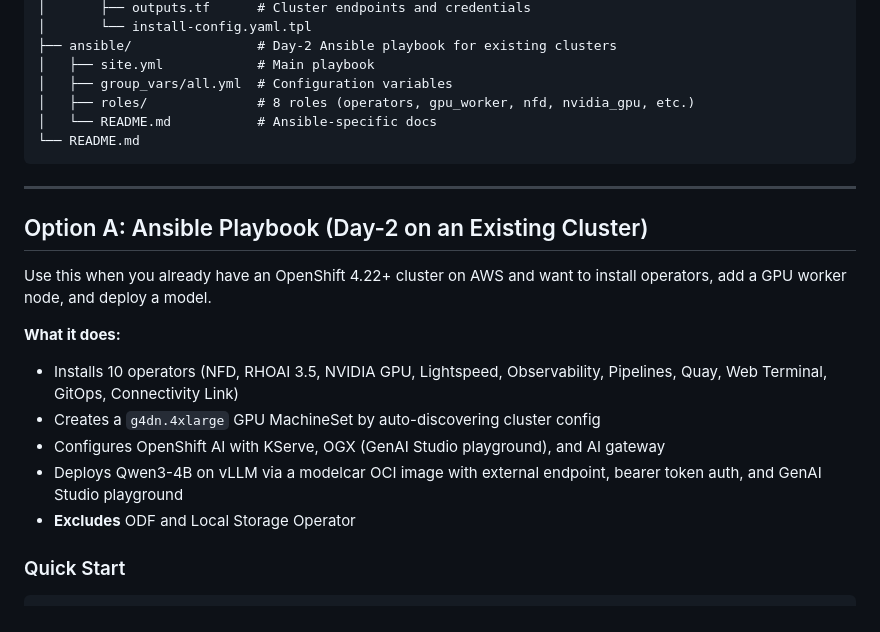
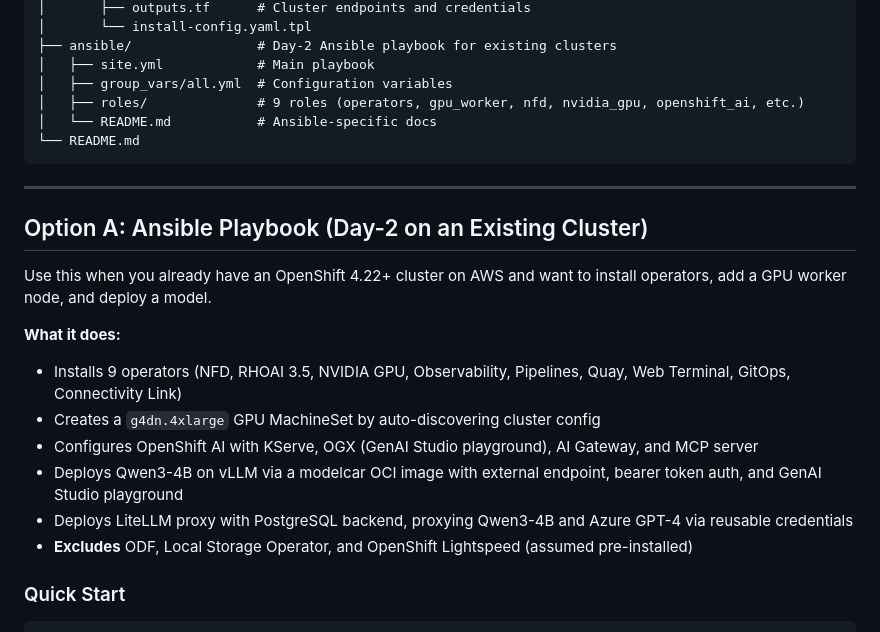
Before and after one commit to explicitworkload/ocp-provisioning, a Markdown page: README.md, the part around the change. Drawn GitHub-style.

Commit message:
Update root README with LiteLLM, MCP server, and Lightspeed exclusion

````diff
--- a/README.md
+++ b/README.md
@@ -23,7 +23,7 @@ ocp-provisioning/
 ├── ansible/                # Day-2 Ansible playbook for existing clusters
 │   ├── site.yml            # Main playbook
 │   ├── group_vars/all.yml  # Configuration variables
-│   ├── roles/              # 8 roles (operators, gpu_worker, nfd, nvidia_gpu, etc.)
+│   ├── roles/              # 9 roles (operators, gpu_worker, nfd, nvidia_gpu, openshift_ai, etc.)
 │   └── README.md           # Ansible-specific docs
 └── README.md
 ```
@@ -36,11 +36,12 @@ Use this when you already have an OpenShift 4.22+ cluster on AWS and want to ins
 
 **What it does:**
 
-- Installs 10 operators (NFD, RHOAI 3.5, NVIDIA GPU, Lightspeed, Observability, Pipelines, Quay, Web Terminal, GitOps, Connectivity Link)
+- Installs 9 operators (NFD, RHOAI 3.5, NVIDIA GPU, Observability, Pipelines, Quay, Web Terminal, GitOps, Connectivity Link)
 - Creates a `g4dn.4xlarge` GPU MachineSet by auto-discovering cluster config
-- Configures OpenShift AI with KServe, OGX (GenAI Studio playground), and AI gateway
+- Configures OpenShift AI with KServe, OGX (GenAI Studio playground), AI Gateway, and MCP server
 - Deploys Qwen3-4B on vLLM via a modelcar OCI image with external endpoint, bearer token auth, and GenAI Studio playground
-- **Excludes** ODF and Local Storage Operator
+- Deploys LiteLLM proxy with PostgreSQL backend, proxying Qwen3-4B and Azure GPT-4 via reusable credentials
+- **Excludes** ODF, Local Storage Operator, and OpenShift Lightspeed (assumed pre-installed)
 
 ### Quick Start
 
````
